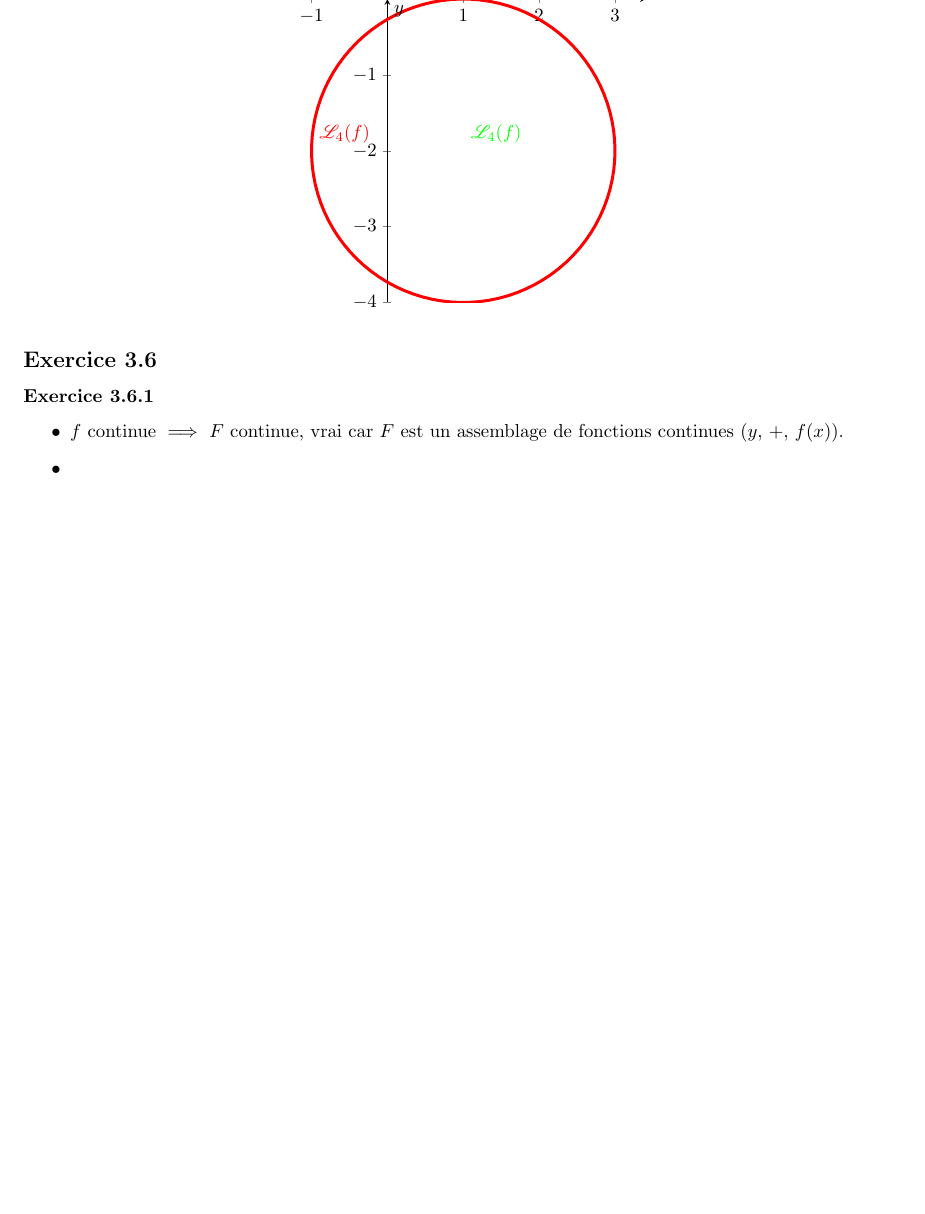
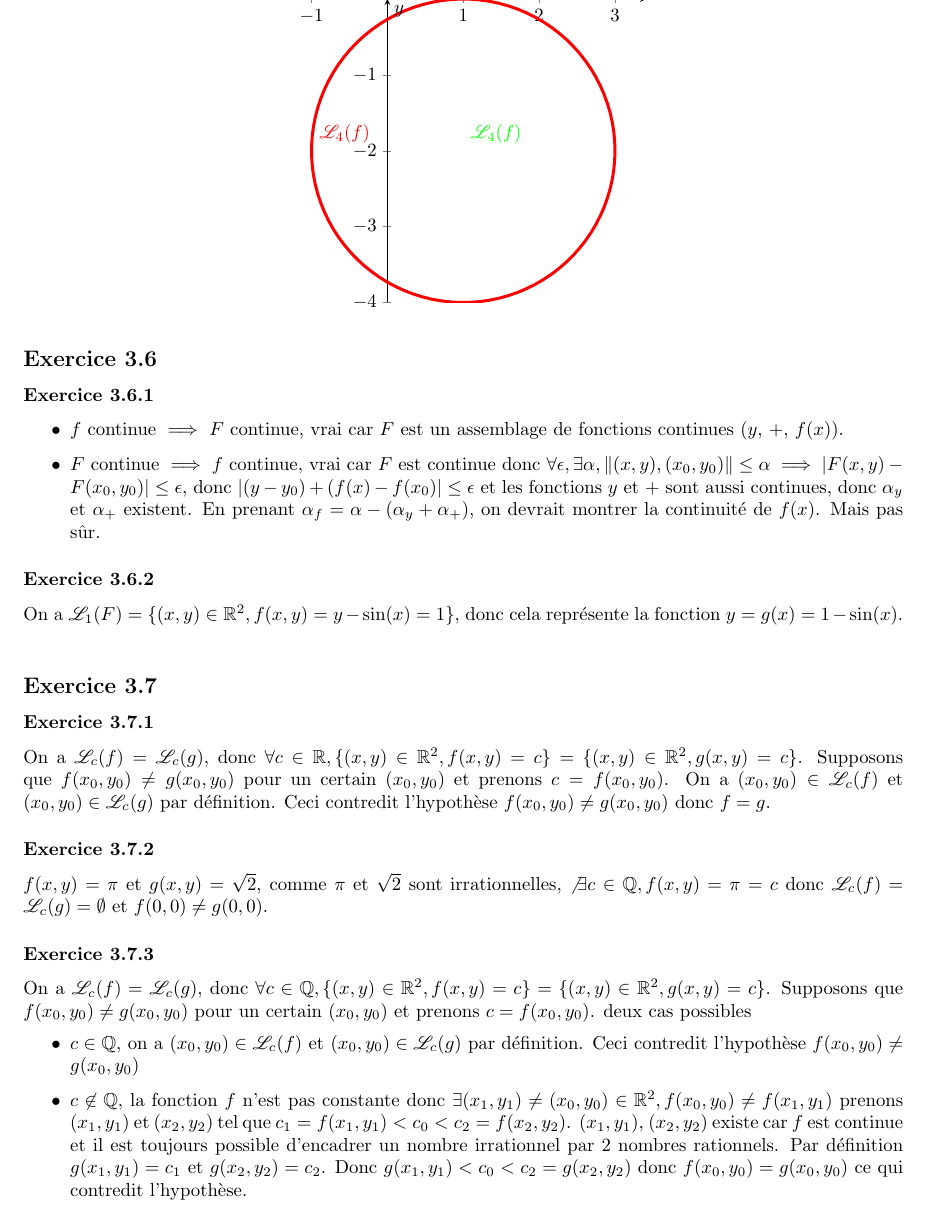
Before and after one commit to PAYRAULT/MPI, a LaTeX book (MEU203/TD/TD3_sol.tex): part of page 5 of 5 before the commit and part of page 5 of 6 after it, cut so that both start at the same text, the shorter picture padded with empty space. Compiled offline with pdfLaTeX.

Commit message:
MEU203, exercices 3.6, 3.7

```diff
--- a/MEU203/TD/TD3_sol.tex
+++ b/MEU203/TD/TD3_sol.tex
@@ -226,9 +226,26 @@ On a $\mathscr{L}_{-3}(f) = \{ (x,y) \in \R^2, f(x,y) = (x-1)^2+(y+2)^2 = -3\}$,
 \subsubsection*{Exercice 3.6.1}
 \begin{itemize}
 \item $f$ continue $\implies$ $F$ continue, vrai car $F$ est un assemblage de fonctions continues ($y$, $+$, $f(x)$).
-\item
+\item $F$ continue $\implies$ $f$ continue, vrai car $F$ est continue donc $\forall \epsilon, \exists \alpha, \Vert(x,y),(x_0,y_0)\Vert \leq \alpha \implies |F(x,y)-F(x_0,y_0)| \leq \epsilon$, donc $|(y-y_0)+(f(x)-f(x_0)| \leq \epsilon$ et les fonctions $y$ et $+$ sont aussi continues, donc $\alpha_y$ et $\alpha_{+}$ existent. En prenant $\alpha_{f} = \alpha - (\alpha_y + \alpha_{+})$, on devrait montrer la continuit\'e de $f(x)$. Mais pas s\^ur.
 \end{itemize}
 
+\subsubsection*{Exercice 3.6.2}
+On a $\mathscr{L}_{1}(F) = \{(x,y) \in \R^2, f(x,y) = y-\sin(x) = 1\}$, donc cela repr\'esente la fonction $y=g(x)=1-\sin(x)$.\\
+
+
+\subsection*{Exercice 3.7}
+\subsubsection*{Exercice 3.7.1}
+On a $\mathscr{L}_c(f)= \mathscr{L}_c(g)$, donc $\forall c \in \R, \{(x,y) \in \R^2, f(x,y) = c\} = \{(x,y) \in \R^2, g(x,y) = c\}$. Supposons que $f(x_0,y_0) \neq g(x_0,y_0)$ pour un certain $(x_0,y_0)$ et prenons $c=f(x_0,y_0)$. On a $(x_0,y_0) \in \mathscr{L}_c(f)$ et $(x_0,y_0) \in \mathscr{L}_c(g)$ par d\'efinition. Ceci contredit l'hypoth\`ese $f(x_0,y_0) \neq g(x_0,y_0)$ donc $f=g$.
+
+\subsubsection*{Exercice 3.7.2}
+$f(x,y) = \pi$ et $g(x,y) = \sqrt{2}$, comme $\pi$ et $\sqrt{2}$ sont irrationnelles, $\not \exists c \in \Q, f(x,y) = \pi = c$ donc $\mathscr{L}_c(f) = \mathscr{L}_c(g) = \emptyset$ et $f(0,0) \neq g(0,0)$.
+
+\subsubsection*{Exercice 3.7.3}
+On a $\mathscr{L}_c(f)= \mathscr{L}_c(g)$, donc $\forall c \in \Q, \{(x,y) \in \R^2, f(x,y) = c\} = \{(x,y) \in \R^2, g(x,y) = c\}$. Supposons que $f(x_0,y_0) \neq g(x_0,y_0)$ pour un certain $(x_0,y_0)$ et prenons $c=f(x_0,y_0)$. deux cas possibles
+\begin{itemize}
+\item $c \in \Q$, on a $(x_0,y_0) \in \mathscr{L}_c(f)$ et $(x_0,y_0) \in \mathscr{L}_c(g)$ par d\'efinition. Ceci contredit l'hypoth\`ese $f(x_0,y_0) \neq g(x_0,y_0)$
+\item $c \not \in \Q$, la fonction $f$ n'est pas constante donc $\exists (x_1,y_1) \neq (x_0, y_0) \in \R^2, f(x_0, y_0) \neq f(x_1, y_1)$ prenons $(x_1,y_1)$ et $(x_2,y_2)$ tel que $c_1=f(x_1,y_1) < c_0 < c_2=f(x_2, y_2)$. $(x_1, y_1)$, $(x_2, y_2)$ existe car $f$ est continue et il est toujours possible d'encadrer un nombre irrationnel par 2 nombres rationnels. Par d\'efinition $g(x_1, y_1) = c_1$ et  $g(x_2, y_2) = c_2$. Donc $g(x_1,y_1) < c_0 < c_2=g(x_2, y_2)$ donc $f(x_0,y_0) = g(x_0, y_0)$ ce qui contredit l'hypoth\`ese.
+\end{itemize}
 
 
 
```
Also changed, not shown: MEU203/TD/TD3_sol.pdf.
